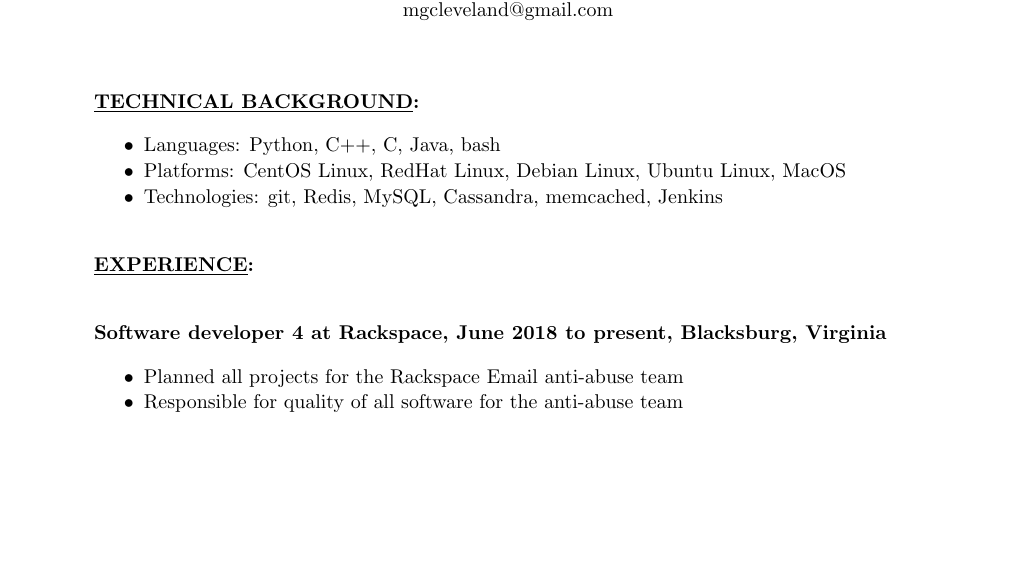
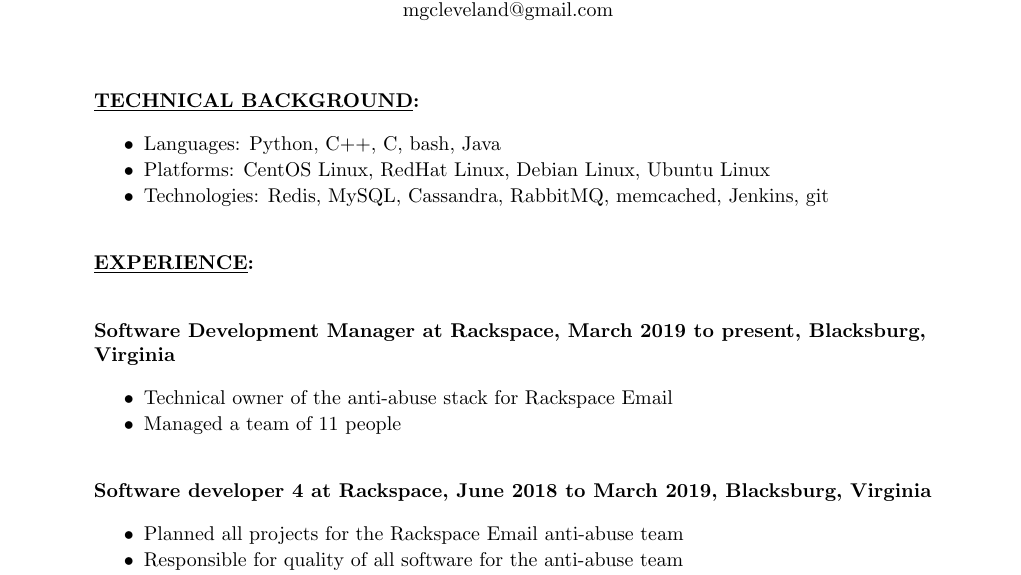
Before and after one commit to mgcleveland/resume, a LaTeX CV (mgc_resume.tex): part of page 1 of 2, cut so that both start at the same text, the shorter picture padded with empty space. Compiled offline with pdfLaTeX.

Commit message:
Resume state as of MSI start

```diff
--- a/mgc_resume.tex
+++ b/mgc_resume.tex
@@ -33,9 +33,9 @@
 \setlength{\itemsep}{1pt}
 \setlength{\parskip}{0pt}
 \setlength{\parsep}{0pt}
-\item Languages: Python, C++, C, Java, bash
-\item Platforms: CentOS Linux, RedHat Linux, Debian Linux, Ubuntu Linux, MacOS
-\item Technologies: git, Redis, MySQL, Cassandra, memcached, Jenkins
+\item Languages: Python, C++, C, bash, Java
+\item Platforms: CentOS Linux, RedHat Linux, Debian Linux, Ubuntu Linux
+\item Technologies: Redis, MySQL, Cassandra, RabbitMQ, memcached, Jenkins, git
 \end{itemize}
 
 \begin{flushleft}
@@ -43,7 +43,19 @@
 \end{flushleft}
 
 \begin{flushleft}
-{\bf Software developer 4 at Rackspace, June 2018 to present, Blacksburg, Virginia}
+{\bf Software Development Manager at Rackspace, March 2019 to present, Blacksburg, Virginia}
+\end{flushleft}
+
+\begin{itemize}
+\setlength{\itemsep}{1pt}
+\setlength{\parskip}{0pt}
+\setlength{\parsep}{0pt}
+\item Technical owner of the anti-abuse stack for Rackspace Email
+\item Managed a team of 11 people
+\end{itemize}
+
+\begin{flushleft}
+{\bf Software developer 4 at Rackspace, June 2018 to March 2019, Blacksburg, Virginia}
 \end{flushleft}
 
 \begin{itemize}
```
